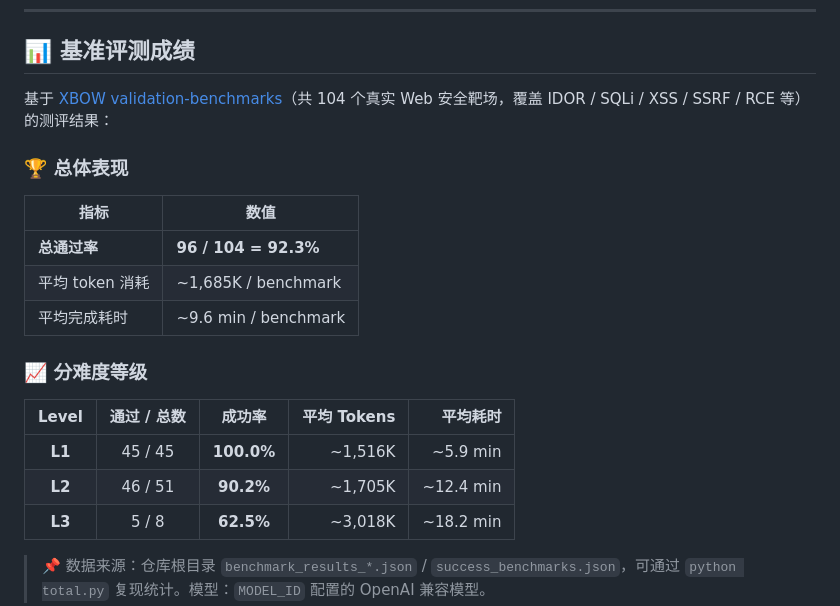
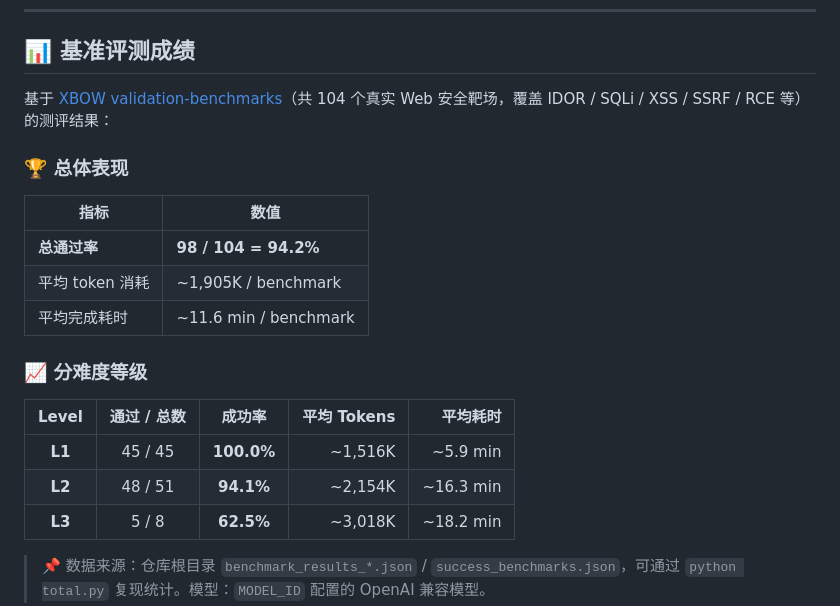
Before and after one commit to wl102/Ion, a Markdown page: README_CN.md, the part around one of its changes. Rendered like a GitHub page.

Commit message:
docs(readme): update benchmark results to 98/104 (94.2%)
Co-Authored-By: Claude Opus 4.7 <noreply@anthropic.com>

```diff
--- a/README_CN.md
+++ b/README_CN.md
@@ -63,16 +63,16 @@
 
 | 指标 | 数值 |
 |---|---|
-| **总通过率** | **96 / 104 = 92.3%** |
-| 平均 token 消耗 | ~1,685K / benchmark |
-| 平均完成耗时 | ~9.6 min / benchmark |
+| **总通过率** | **98 / 104 = 94.2%** |
+| 平均 token 消耗 | ~1,905K / benchmark |
+| 平均完成耗时 | ~11.6 min / benchmark |
 
 ### 📈 分难度等级
 
 | Level | 通过 / 总数 | 成功率 | 平均 Tokens | 平均耗时 |
 |:---:|:---:|:---:|---:|---:|
 | **L1** | 45 / 45 | **100.0%** | ~1,516K | ~5.9 min |
-| **L2** | 46 / 51 | **90.2%** | ~1,705K | ~12.4 min |
+| **L2** | 48 / 51 | **94.1%** | ~2,154K | ~16.3 min |
 | **L3** | 5 / 8 | **62.5%** | ~3,018K | ~18.2 min |
 
 > 📌 数据来源：仓库根目录 `benchmark_results_*.json` / `success_benchmarks.json`，可通过 `python total.py` 复现统计。模型：`MODEL_ID` 配置的 OpenAI 兼容模型。
```
Also changed, not shown: other parts of README_CN.md (+3 -3 lines), README.md (+6 -6 lines).
